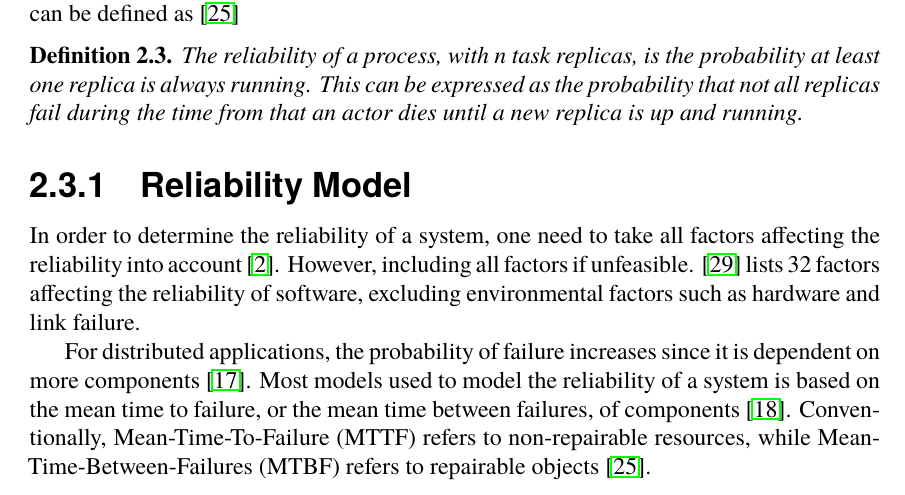
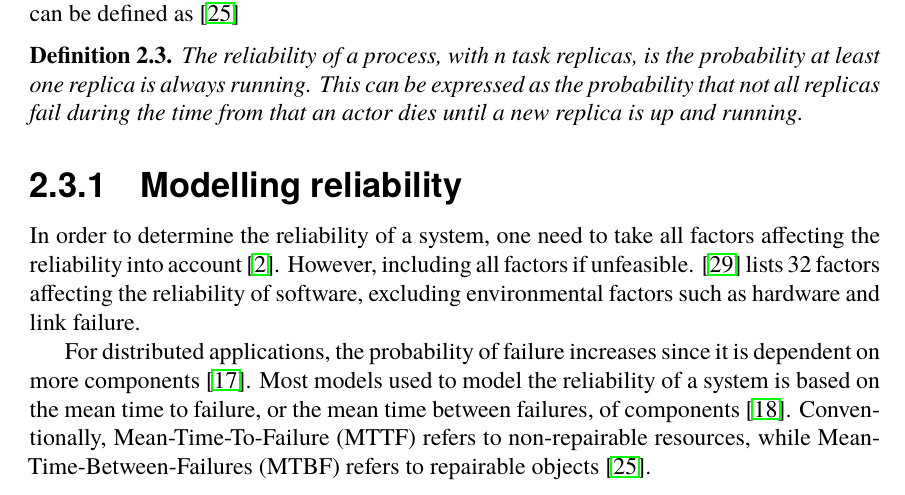
Before and after one commit to PStahl/master_thesis, a LaTeX thesis (report.tex): part of page 18 of 47, cut so that both start at the same text. Compiled offline with pdfLaTeX.

Commit message:
rename reliability theory section

```diff
--- a/report.tex
+++ b/report.tex
@@ -266,7 +266,7 @@ Finally, for long running applications, where a replication scheme used, the rel
 The reliability of a process, with $n$ task replicas, is the probability at least one replica is always running. This can be expressed as the probability that not all replicas fail during the time from that an actor dies until a new replica is up and running.
 \end{definition}
 
-\subsection{Reliability Model}
+\subsection{Modelling reliability}
 In order to determine the reliability of a system, one need to take all factors affecting the reliability into account \cite{surveyReliabilityDistr}. However, including all factors if unfeasible. \cite{factorsAffectingRel} lists 32 factors affecting the reliability of software, excluding environmental factors such as hardware and link failure.
 
 For distributed applications, the probability of failure increases since it is dependent on more components \cite{relModelDistSimSystem}. Most models used to model the reliability of a system is based on the mean time to failure, or the mean time between failures, of components \cite{relModelAnalysis}. Conventionally, Mean-Time-To-Failure (MTTF) refers to non-repairable resources, while Mean-Time-Between-Failures (MTBF) refers to repairable objects \cite{effTaskReplMobGrid}.
```
